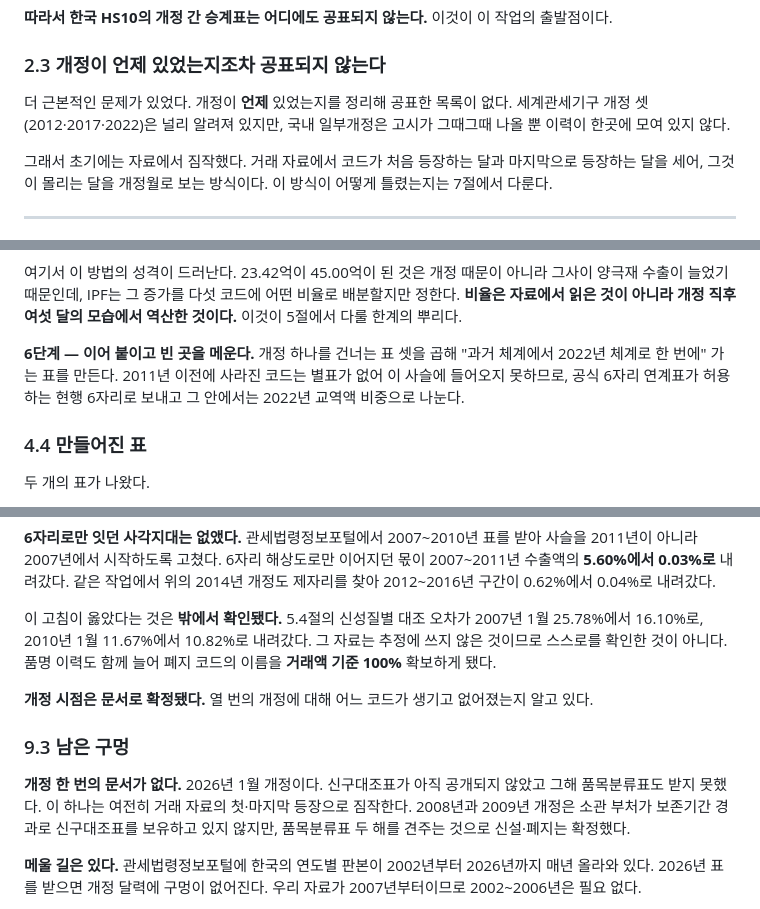
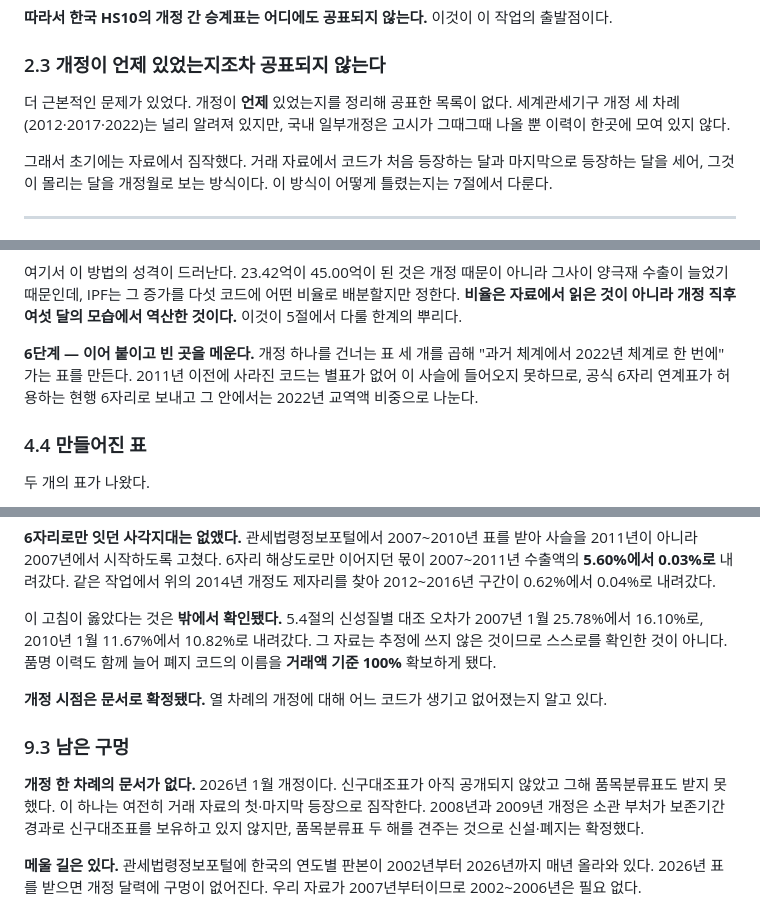
Before and after one commit to pilsunchoi/KCSDB2, a Markdown page: chapters/chapter07/chapter07.md, 3 parts joined by grey strips. Drawn GitHub-style.

Commit message:
chapter07에서 개정을 세는 단위를 차례로 통일한다
"개정 셋"처럼 단위 없이 수사만 쓰던 곳을 "개정 세 차례"로 바꾸고, 함께
쓰이던 "열 번"·"일곱 번"·"한 번"도 차례로 맞췄다. 표를 세던 "표 셋"에도
단위를 붙였다.

Co-Authored-By: Claude Opus 5 <noreply@anthropic.com>

```diff
--- a/chapters/chapter07/chapter07.md
+++ b/chapters/chapter07/chapter07.md
@@ -78,7 +78,7 @@
 
 ### 2.3 개정이 언제 있었는지조차 공표되지 않는다
 
-더 근본적인 문제가 있었다. 개정이 **언제** 있었는지를 정리해 공표한 목록이 없다. 세계관세기구 개정 셋(2012·2017·2022)은 널리 알려져 있지만, 국내 일부개정은 고시가 그때그때 나올 뿐 이력이 한곳에 모여 있지 않다.
+더 근본적인 문제가 있었다. 개정이 **언제** 있었는지를 정리해 공표한 목록이 없다. 세계관세기구 개정 세 차례(2012·2017·2022)는 널리 알려져 있지만, 국내 일부개정은 고시가 그때그때 나올 뿐 이력이 한곳에 모여 있지 않다.
 
 그래서 초기에는 자료에서 짐작했다. 거래 자료에서 코드가 처음 등장하는 달과 마지막으로 등장하는 달을 세어, 그것이 몰리는 달을 개정월로 보는 방식이다. 이 방식이 어떻게 틀렸는지는 7절에서 다룬다.
 
@@ -184,7 +184,7 @@ IPF가 낸 비중은 77.30%, 19.01%, 2.93%, 0.67%, 0.08%다. 직후 6개월 점
 
 여기서 이 방법의 성격이 드러난다. 23.42억이 45.00억이 된 것은 개정 때문이 아니라 그사이 양극재 수출이 늘었기 때문인데, IPF는 그 증가를 다섯 코드에 어떤 비율로 배분할지만 정한다. **비율은 자료에서 읽은 것이 아니라 개정 직후 여섯 달의 모습에서 역산한 것이다.** 이것이 5절에서 다룰 한계의 뿌리다.
 
-**6단계 — 이어 붙이고 빈 곳을 메운다.** 개정 하나를 건너는 표 셋을 곱해 "과거 체계에서 2022년 체계로 한 번에" 가는 표를 만든다. 2011년 이전에 사라진 코드는 별표가 없어 이 사슬에 들어오지 못하므로, 공식 6자리 연계표가 허용하는 현행 6자리로 보내고 그 안에서는 2022년 교역액 비중으로 나눈다.
+**6단계 — 이어 붙이고 빈 곳을 메운다.** 개정 하나를 건너는 표 세 개를 곱해 "과거 체계에서 2022년 체계로 한 번에" 가는 표를 만든다. 2011년 이전에 사라진 코드는 별표가 없어 이 사슬에 들어오지 못하므로, 공식 6자리 연계표가 허용하는 현행 6자리로 보내고 그 안에서는 2022년 교역액 비중으로 나눈다.
 
 ### 4.4 만들어진 표
 
@@ -431,11 +431,11 @@ IPF가 낸 비중은 77.30%, 19.01%, 2.93%, 0.67%, 0.08%다. 직후 6개월 점
 
 이 고침이 옳았다는 것은 **밖에서 확인됐다.** 5.4절의 신성질별 대조 오차가 2007년 1월 25.78%에서 16.10%로, 2010년 1월 11.67%에서 10.82%로 내려갔다. 그 자료는 추정에 쓰지 않은 것이므로 스스로를 확인한 것이 아니다. 품명 이력도 함께 늘어 폐지 코드의 이름을 **거래액 기준 100%** 확보하게 됐다.
 
-**개정 시점은 문서로 확정됐다.** 열 번의 개정에 대해 어느 코드가 생기고 없어졌는지 알고 있다.
+**개정 시점은 문서로 확정됐다.** 열 차례의 개정에 대해 어느 코드가 생기고 없어졌는지 알고 있다.
 
 ### 9.3 남은 구멍
 
-**개정 한 번의 문서가 없다.** 2026년 1월 개정이다. 신구대조표가 아직 공개되지 않았고 그해 품목분류표도 받지 못했다. 이 하나는 여전히 거래 자료의 첫·마지막 등장으로 짐작한다. 2008년과 2009년 개정은 소관 부처가 보존기간 경과로 신구대조표를 보유하고 있지 않지만, 품목분류표 두 해를 견주는 것으로 신설·폐지는 확정했다.
+**개정 한 차례의 문서가 없다.** 2026년 1월 개정이다. 신구대조표가 아직 공개되지 않았고 그해 품목분류표도 받지 못했다. 이 하나는 여전히 거래 자료의 첫·마지막 등장으로 짐작한다. 2008년과 2009년 개정은 소관 부처가 보존기간 경과로 신구대조표를 보유하고 있지 않지만, 품목분류표 두 해를 견주는 것으로 신설·폐지는 확정했다.
 
 **메울 길은 있다.** 관세법령정보포털에 한국의 연도별 판본이 2002년부터 2026년까지 매년 올라와 있다. 2026년 표를 받으면 개정 달력에 구멍이 없어진다. 우리 자료가 2007년부터이므로 2002~2006년은 필요 없다.
 
```
Also changed, not shown: other parts of chapters/chapter07/chapter07.md (+3 -3 lines).
